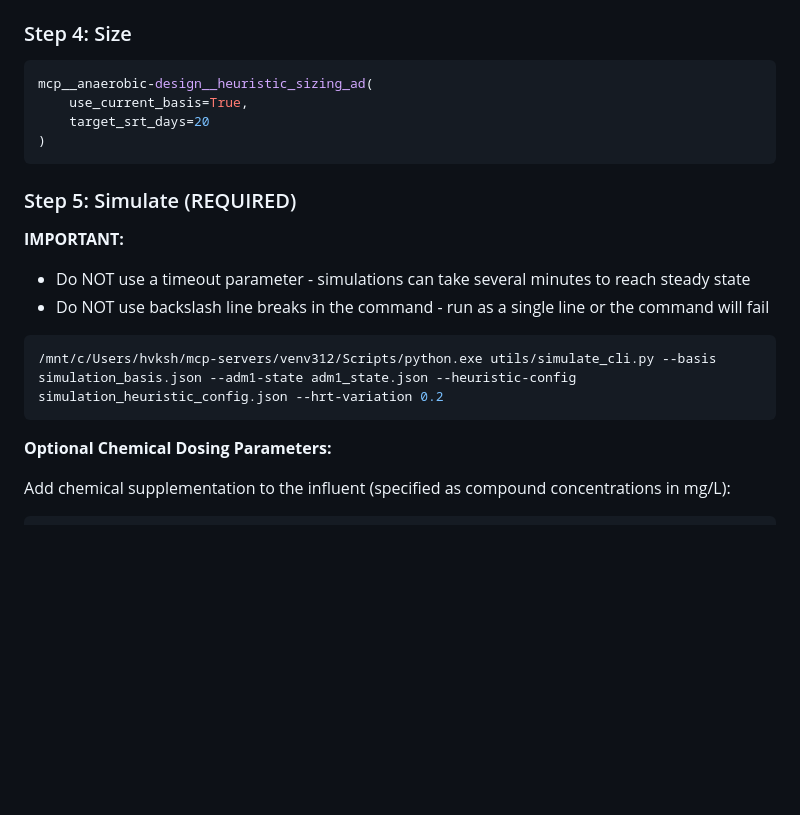
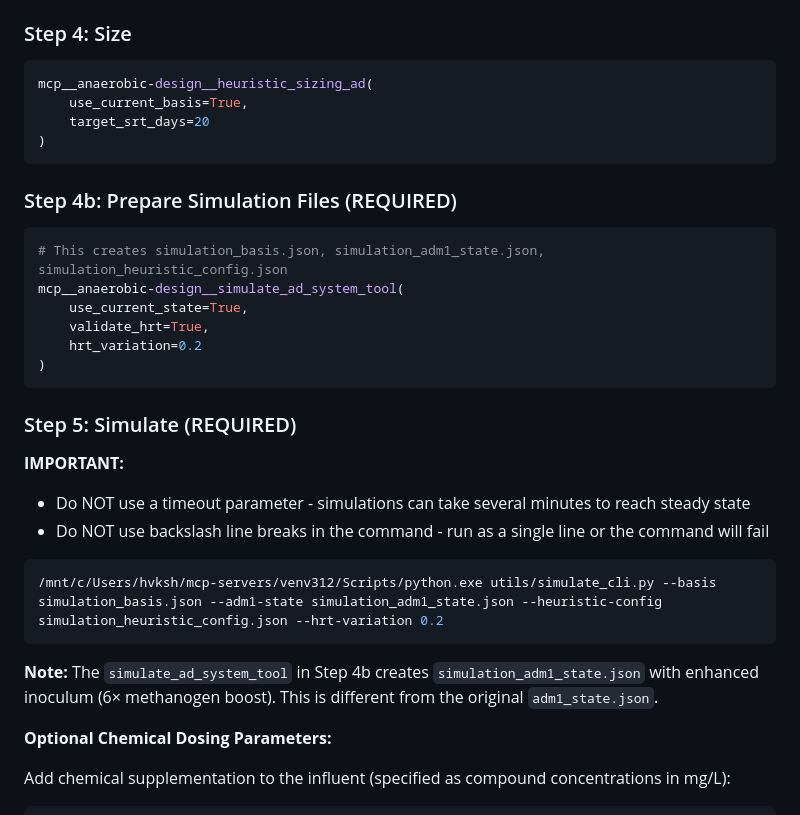
Before and after one commit to puran-water/anaerobic-design-mcp, a Markdown page: CLAUDE.md, the part around the change. GitHub-like rendering; blank space fills up the shorter version.

Commit message:
docs: Add missing Step 4b (simulate_ad_system_tool) to workflow
- Added explicit step to call simulate_ad_system_tool before running simulate_cli.py
- This tool creates simulation_basis.json, simulation_adm1_state.json, simulation_heuristic_config.json
- Updated Step 5 command to use simulation_adm1_state.json (with enhanced inoculum)
- Clarified that Step 4b applies 6× methanogen boost via inoculum generator

Fixes workflow bug where configuration files were missing after heuristic_sizing_ad.

🤖 Generated with [Claude Code](https://claude.com/claude-code)

Co-Authored-By: Claude <noreply@anthropic.com>

````diff
--- a/CLAUDE.md
+++ b/CLAUDE.md
@@ -80,6 +80,16 @@ mcp__anaerobic-design__heuristic_sizing_ad(
 )
 ```
 
+### Step 4b: Prepare Simulation Files (REQUIRED)
+```python
+# This creates simulation_basis.json, simulation_adm1_state.json, simulation_heuristic_config.json
+mcp__anaerobic-design__simulate_ad_system_tool(
+    use_current_state=True,
+    validate_hrt=True,
+    hrt_variation=0.2
+)
+```
+
 ### Step 5: Simulate (REQUIRED)
 
 **IMPORTANT:**
@@ -87,8 +97,10 @@ mcp__anaerobic-design__heuristic_sizing_ad(
 - Do NOT use backslash line breaks in the command - run as a single line or the command will fail
 
 ```bash
-/mnt/c/Users/hvksh/mcp-servers/venv312/Scripts/python.exe utils/simulate_cli.py --basis simulation_basis.json --adm1-state adm1_state.json --heuristic-config simulation_heuristic_config.json --hrt-variation 0.2
+/mnt/c/Users/hvksh/mcp-servers/venv312/Scripts/python.exe utils/simulate_cli.py --basis simulation_basis.json --adm1-state simulation_adm1_state.json --heuristic-config simulation_heuristic_config.json --hrt-variation 0.2
 ```
+
+**Note:** The `simulate_ad_system_tool` in Step 4b creates `simulation_adm1_state.json` with enhanced inoculum (6× methanogen boost). This is different from the original `adm1_state.json`.
 
 **Optional Chemical Dosing Parameters:**
 
````
